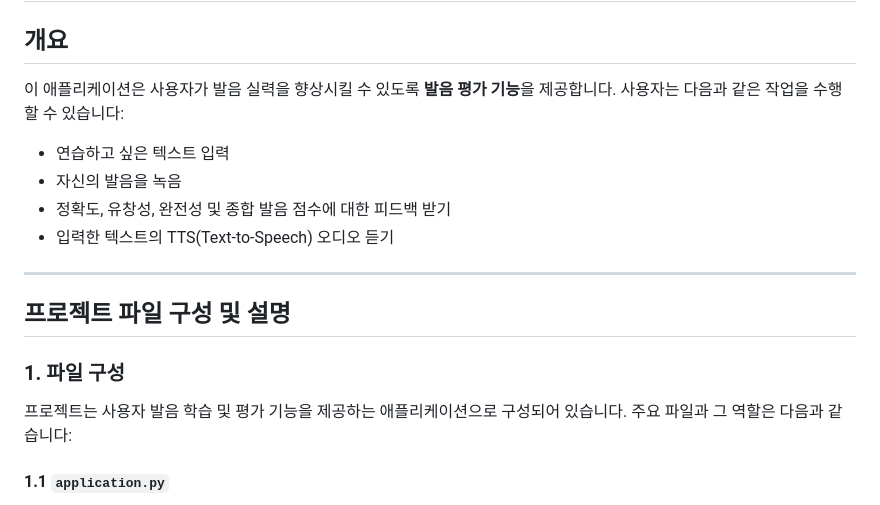
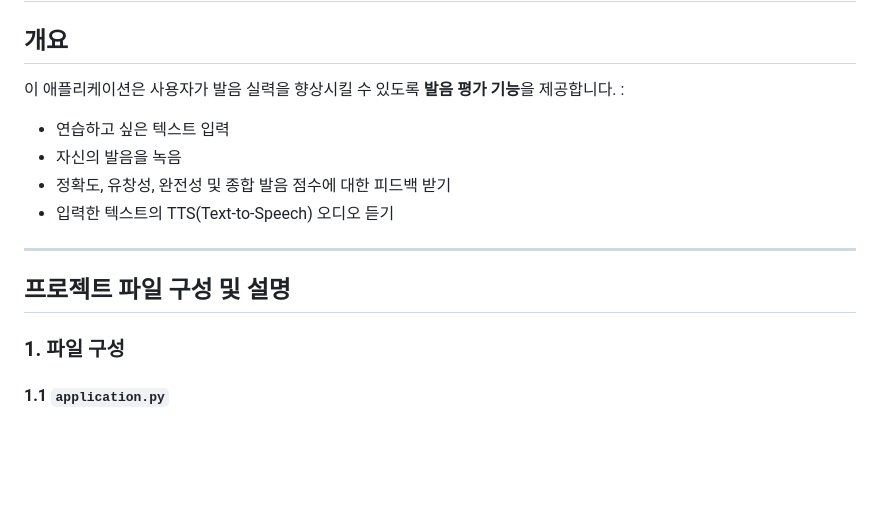
Before and after one commit to AI-CAPSTONEDESIGN-PARROTPARROT/PARROTPARROT-AI, a Markdown page: README.md, the part around one of its changes. Rendered like a GitHub page; blank space fills up the shorter version.

Commit message:
Update README.md with detailed pronunciation assessment information

```diff
--- a/README.md
+++ b/README.md
@@ -2,7 +2,7 @@
 # 발음 평가 애플리케이션
 
 ## 개요
-이 애플리케이션은 사용자가 발음 실력을 향상시킬 수 있도록 **발음 평가 기능**을 제공합니다. 사용자는 다음과 같은 작업을 수행할 수 있습니다:
+이 애플리케이션은 사용자가 발음 실력을 향상시킬 수 있도록 **발음 평가 기능**을 제공합니다. :
 - 연습하고 싶은 텍스트 입력
 - 자신의 발음을 녹음
 - 정확도, 유창성, 완전성 및 종합 발음 점수에 대한 피드백 받기
@@ -13,7 +13,7 @@
 ## 프로젝트 파일 구성 및 설명
 
 ### 1. 파일 구성
-프로젝트는 사용자 발음 학습 및 평가 기능을 제공하는 애플리케이션으로 구성되어 있습니다. 주요 파일과 그 역할은 다음과 같습니다:
+
 
 #### **1.1 `application.py`**
 - Flask 기반 백엔드 서버 애플리케이션.
```
Also changed, not shown: other parts of README.md (+62 -0 lines).
